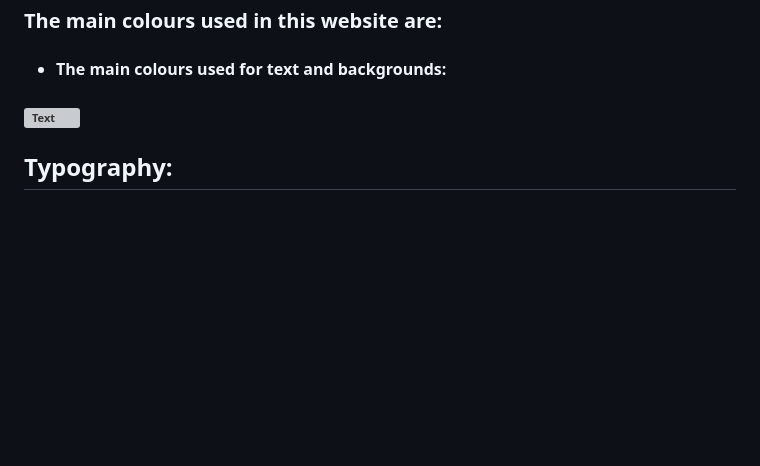
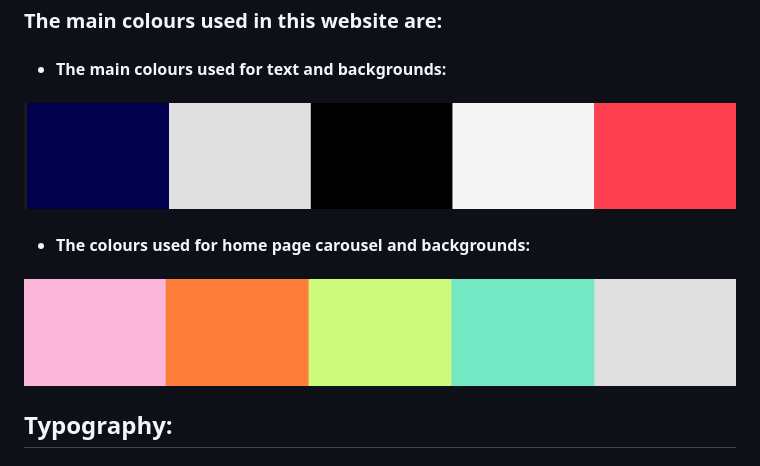
Before and after one commit to Ed-Whyatt/abundant-books-ms-4, a Markdown page: README.md, the part around the change. Rendered like a GitHub page; pictures changed too: documentation/color-mind/carousel.png (added), documentation/color-mind/text-and-background.png (added); blank space fills up the shorter version; grey boxes are pictures that could not be loaded.

Commit message:
Add images for colours used in readme

```diff
--- a/README.md
+++ b/README.md
@@ -46,7 +46,9 @@
 
 ### The main colours used in this website are:
 - #### The main colours used for text and backgrounds:
-### ![Text](#)
+### ![Text](/documentation/color-mind/text-and-background.png)
+- #### The colours used for home page carousel and backgrounds:
+### ![Text](/documentation/color-mind/carousel.png)
 
 ## Typography:
 - ### The fonts use throughout this website are:
```
Also changed, not shown: 1 other file.
